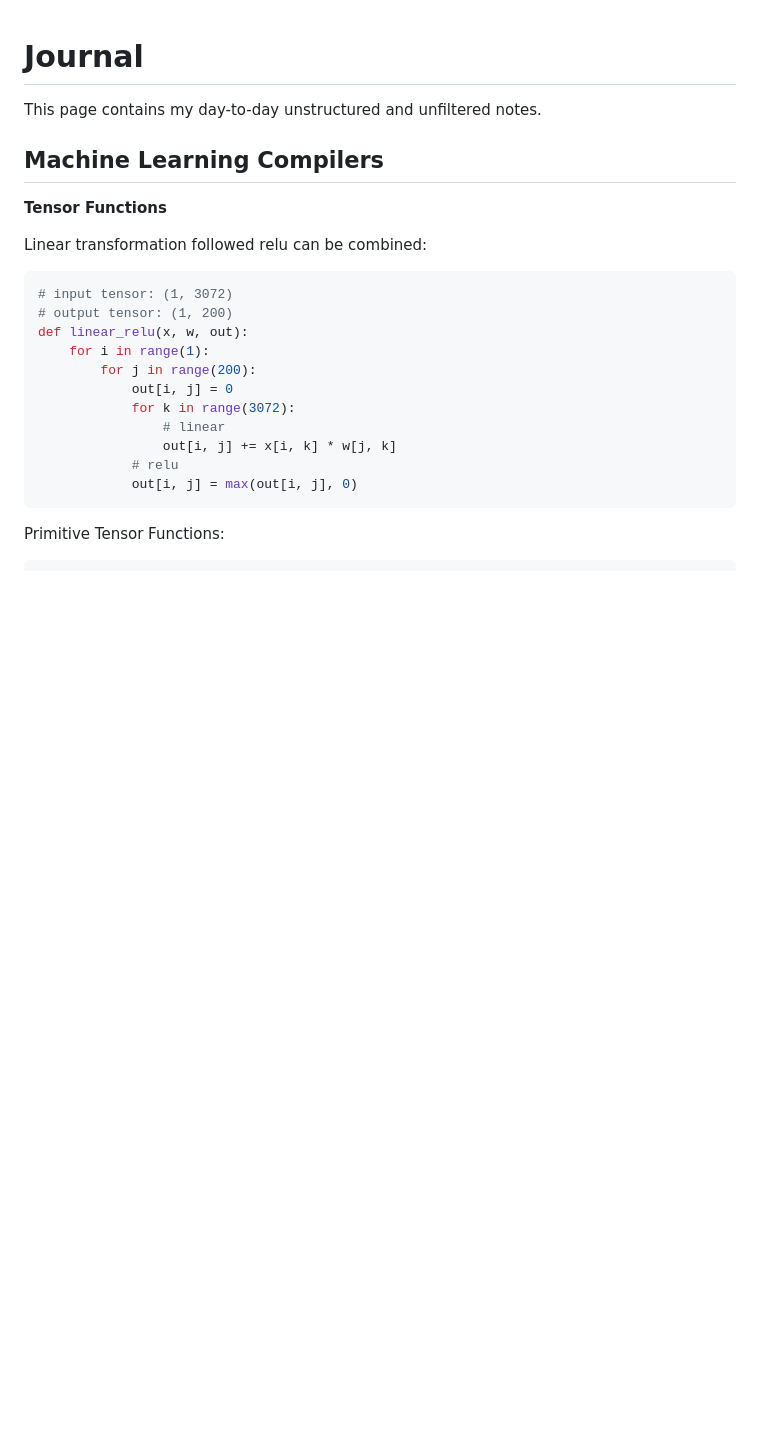
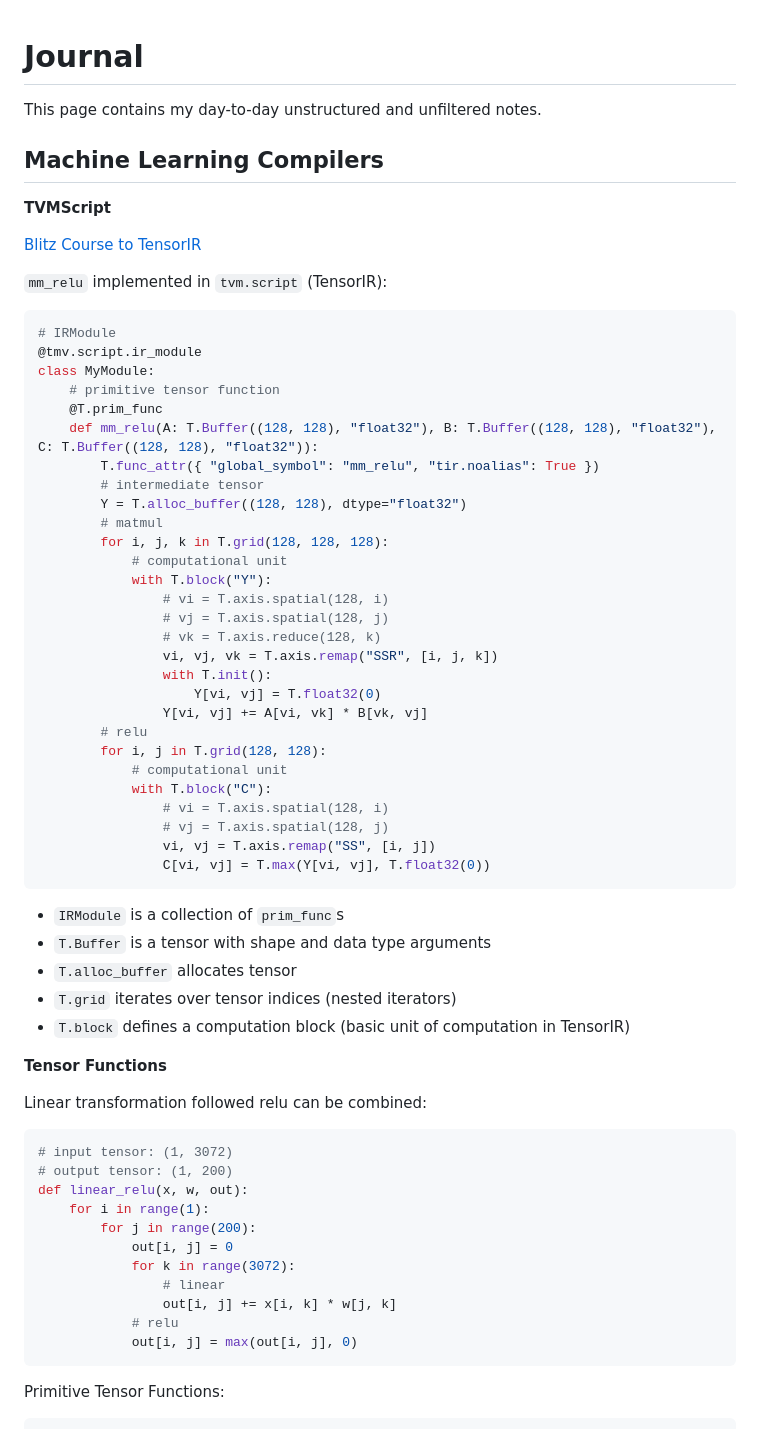
Before and after one commit to mxsjoberg/md2website, a Markdown page: pages/journal.md, the part around the change. Drawn GitHub-style; blank space fills up the shorter version.

````diff
--- a/pages/journal.md
+++ b/pages/journal.md
@@ -3,6 +3,49 @@
 This page contains my day-to-day unstructured and unfiltered notes.
 
 ## Machine Learning Compilers
+
+**TVMScript**
+
+[Blitz Course to TensorIR](https://tvm.apache.org/docs/tutorial/tensor_ir_blitz_course.html)
+
+`mm_relu` implemented in `tvm.script` (TensorIR):
+
+```python
+# IRModule
+@tmv.script.ir_module
+class MyModule:
+    # primitive tensor function
+    @T.prim_func
+    def mm_relu(A: T.Buffer((128, 128), "float32"), B: T.Buffer((128, 128), "float32"), C: T.Buffer((128, 128), "float32")):
+        T.func_attr({ "global_symbol": "mm_relu", "tir.noalias": True })
+        # intermediate tensor
+        Y = T.alloc_buffer((128, 128), dtype="float32")
+        # matmul
+        for i, j, k in T.grid(128, 128, 128):
+            # computational unit
+            with T.block("Y"):
+                # vi = T.axis.spatial(128, i)
+                # vj = T.axis.spatial(128, j)
+                # vk = T.axis.reduce(128, k)
+                vi, vj, vk = T.axis.remap("SSR", [i, j, k])
+                with T.init():
+                    Y[vi, vj] = T.float32(0)
+                Y[vi, vj] += A[vi, vk] * B[vk, vj]
+        # relu
+        for i, j in T.grid(128, 128):
+            # computational unit
+            with T.block("C"):
+                # vi = T.axis.spatial(128, i)
+                # vj = T.axis.spatial(128, j)
+                vi, vj = T.axis.remap("SS", [i, j])
+                C[vi, vj] = T.max(Y[vi, vj], T.float32(0))
+```
+
+- `IRModule` is a collection of `prim_func`s
+- `T.Buffer` is a tensor with shape and data type arguments
+- `T.alloc_buffer` allocates tensor
+- `T.grid` iterates over tensor indices (nested iterators)
+- `T.block` defines a computation block (basic unit of computation in TensorIR)
 
 **Tensor Functions**
 
````
